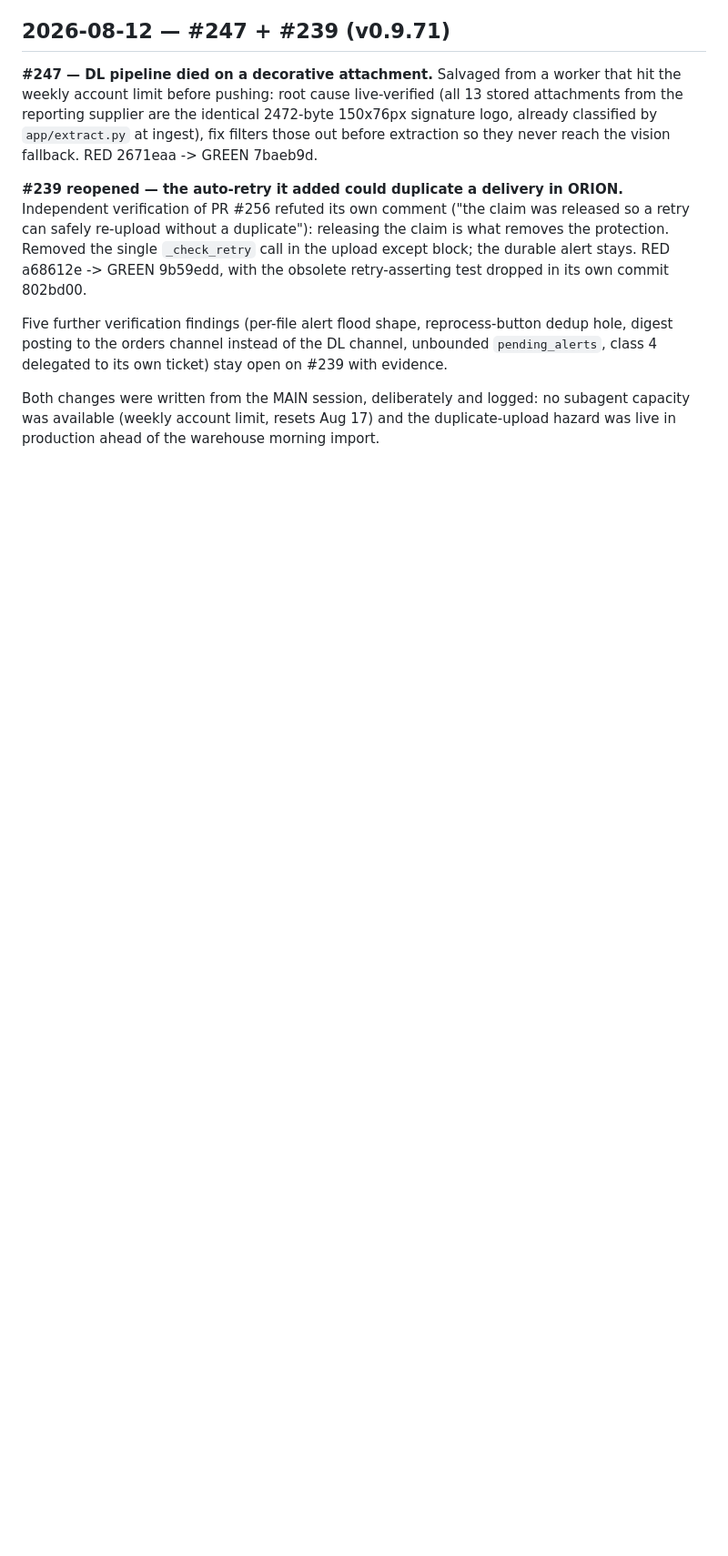
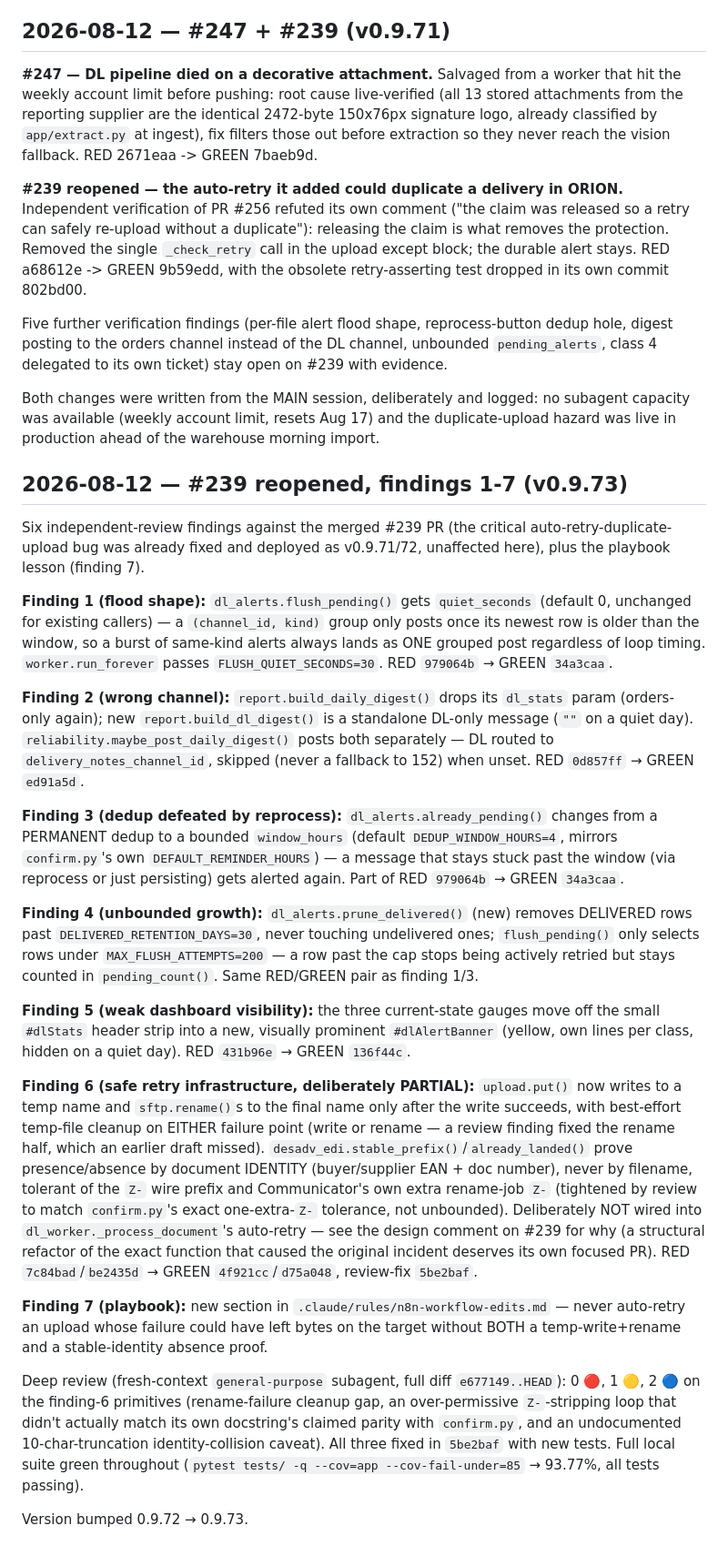
Before and after one commit to zbynekdrlik/email-extractor, a Markdown page: docs/autopilot-log.md, the part around the change. Shown at 91% size. Rendered like a GitHub page; blank space fills up the shorter version.

Commit message:
docs: autopilot log entry for #239 reopened findings 1-7 [no-test: docs-only, no code changed]
Príčina: terse per-ticket record convention this file already follows — captures the
RED/GREEN commit SHAs and the finding-6 scope decision for future reference.

```diff
--- a/docs/autopilot-log.md
+++ b/docs/autopilot-log.md
@@ -2298,3 +2298,59 @@ class 4 delegated to its own ticket) stay open on #239 with evidence.
 Both changes were written from the MAIN session, deliberately and logged: no subagent capacity
 was available (weekly account limit, resets Aug 17) and the duplicate-upload hazard was live in
 production ahead of the warehouse morning import.
+
+## 2026-08-12 — #239 reopened, findings 1-7 (v0.9.73)
+
+Six independent-review findings against the merged #239 PR (the critical auto-retry-duplicate-
+upload bug was already fixed and deployed as v0.9.71/72, unaffected here), plus the playbook
+lesson (finding 7).
+
+**Finding 1 (flood shape):** `dl_alerts.flush_pending()` gets `quiet_seconds` (default 0,
+unchanged for existing callers) — a `(channel_id, kind)` group only posts once its newest row is
+older than the window, so a burst of same-kind alerts always lands as ONE grouped post regardless
+of loop timing. `worker.run_forever` passes `FLUSH_QUIET_SECONDS=30`. RED `979064b` → GREEN
+`34a3caa`.
+
+**Finding 2 (wrong channel):** `report.build_daily_digest()` drops its `dl_stats` param (orders-
+only again); new `report.build_dl_digest()` is a standalone DL-only message (`""` on a quiet day).
+`reliability.maybe_post_daily_digest()` posts both separately — DL routed to
+`delivery_notes_channel_id`, skipped (never a fallback to 152) when unset. RED `0d857ff` → GREEN
+`ed91a5d`.
+
+**Finding 3 (dedup defeated by reprocess):** `dl_alerts.already_pending()` changes from a
+PERMANENT dedup to a bounded `window_hours` (default `DEDUP_WINDOW_HOURS=4`, mirrors
+`confirm.py`'s own `DEFAULT_REMINDER_HOURS`) — a message that stays stuck past the window (via
+reprocess or just persisting) gets alerted again. Part of RED `979064b` → GREEN `34a3caa`.
+
+**Finding 4 (unbounded growth):** `dl_alerts.prune_delivered()` (new) removes DELIVERED rows past
+`DELIVERED_RETENTION_DAYS=30`, never touching undelivered ones; `flush_pending()` only selects
+rows under `MAX_FLUSH_ATTEMPTS=200` — a row past the cap stops being actively retried but stays
+counted in `pending_count()`. Same RED/GREEN pair as finding 1/3.
+
+**Finding 5 (weak dashboard visibility):** the three current-state gauges move off the small
+`#dlStats` header strip into a new, visually prominent `#dlAlertBanner` (yellow, own lines per
+class, hidden on a quiet day). RED `431b96e` → GREEN `136f44c`.
+
+**Finding 6 (safe retry infrastructure, deliberately PARTIAL):** `upload.put()` now writes to a
+temp name and `sftp.rename()`s to the final name only after the write succeeds, with best-effort
+temp-file cleanup on EITHER failure point (write or rename — a review finding fixed the rename
+half, which an earlier draft missed). `desadv_edi.stable_prefix()`/`already_landed()` prove
+presence/absence by document IDENTITY (buyer/supplier EAN + doc number), never by filename,
+tolerant of the `Z-` wire prefix and Communicator's own extra rename-job `Z-` (tightened by review
+to match `confirm.py`'s exact one-extra-`Z-` tolerance, not unbounded). Deliberately NOT wired
+into `dl_worker._process_document`'s auto-retry — see the design comment on #239 for why (a
+structural refactor of the exact function that caused the original incident deserves its own
+focused PR). RED `7c84bad`/`be2435d` → GREEN `4f921cc`/`d75a048`, review-fix `5be2baf`.
+
+**Finding 7 (playbook):** new section in `.claude/rules/n8n-workflow-edits.md` — never auto-retry
+an upload whose failure could have left bytes on the target without BOTH a temp-write+rename and
+a stable-identity absence proof.
+
+Deep review (fresh-context `general-purpose` subagent, full diff `e677149..HEAD`): 0 🔴, 1 🟡, 2
+🔵 on the finding-6 primitives (rename-failure cleanup gap, an over-permissive `Z-`-stripping loop
+that didn't actually match its own docstring's claimed parity with `confirm.py`, and an
+undocumented 10-char-truncation identity-collision caveat). All three fixed in `5be2baf` with new
+tests. Full local suite green throughout (`pytest tests/ -q --cov=app --cov-fail-under=85` →
+93.77%, all tests passing).
+
+Version bumped 0.9.72 → 0.9.73.
```
